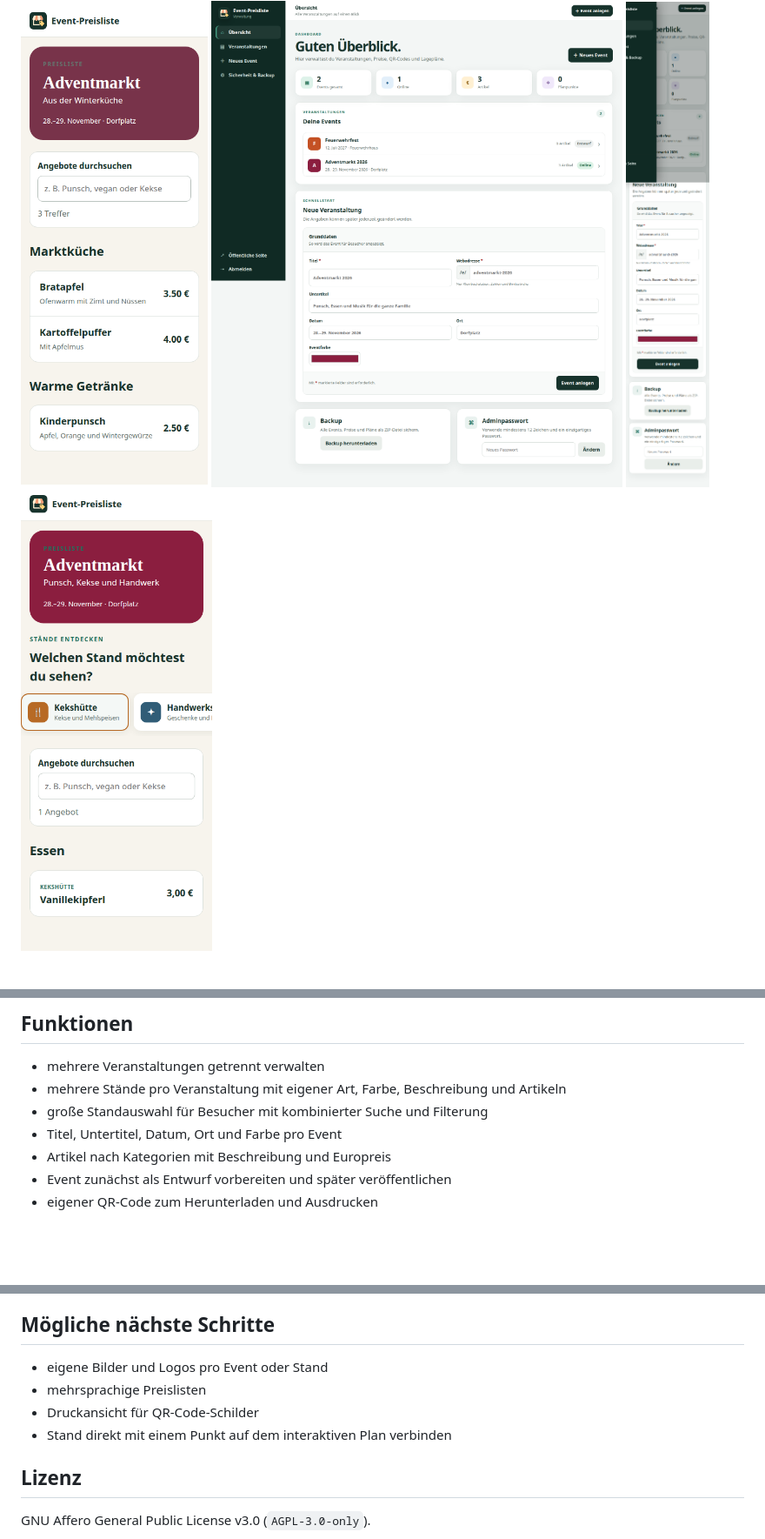
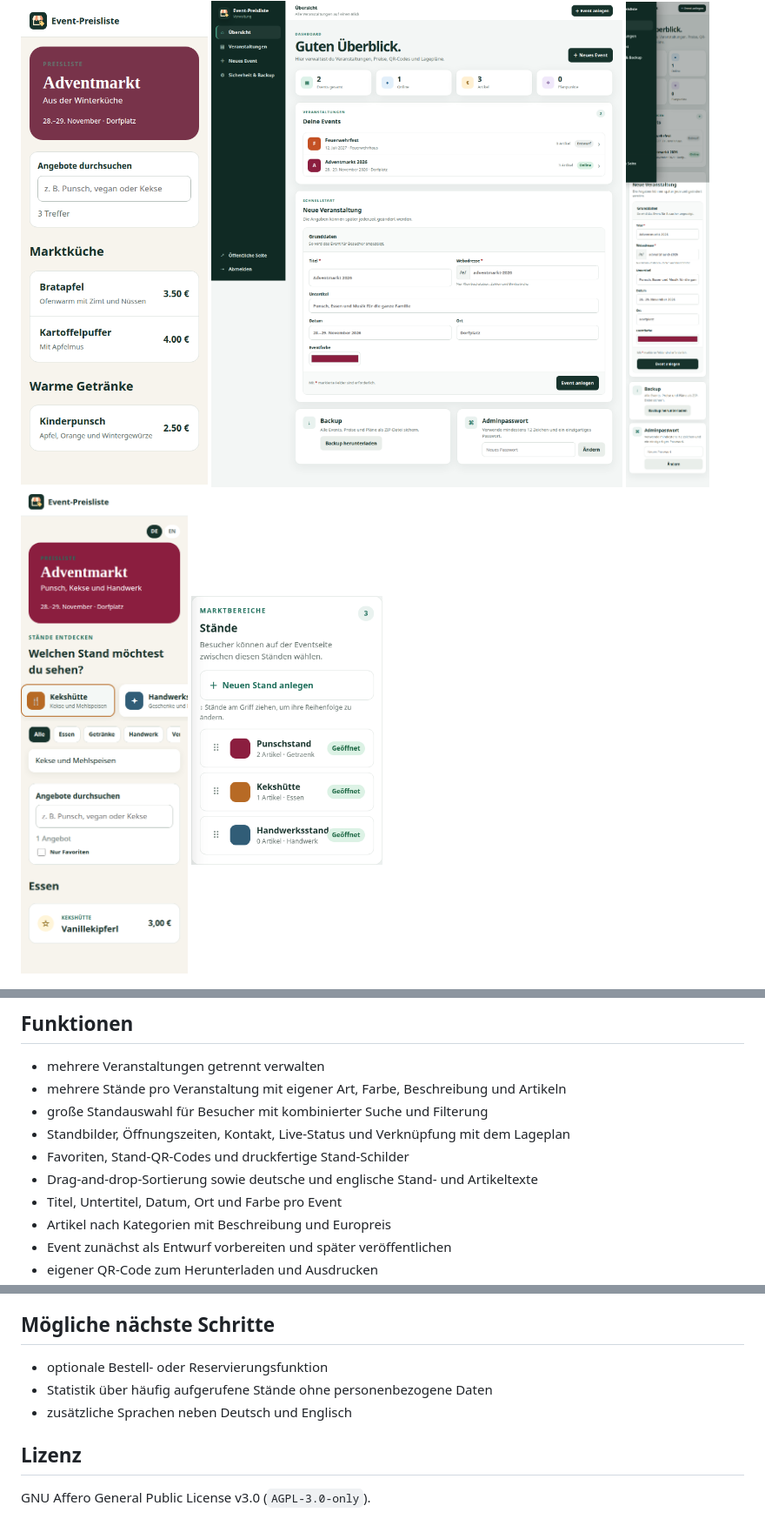
Before and after one commit to ThomS263/event-preisliste, a Markdown page: README.md, 3 parts joined by grey strips. Shown at 87% size. Drawn GitHub-style; pictures changed too: docs/screenshots/staende-handy.png, docs/screenshots/standverwaltung-handy.png (added); blank space fills up the shorter version.

```diff
--- a/README.md
+++ b/README.md
@@ -16,6 +16,7 @@ Die Handyansicht zeigt die Angebote für Gäste. Im Admin-Panel können Veransta
 <a href="docs/screenshots/verwaltung.png"><img src="docs/screenshots/verwaltung.png" width="580" alt="Professionelles Verwaltungs-Dashboard"></a>
 <a href="docs/screenshots/verwaltung-handy.png"><img src="docs/screenshots/verwaltung-handy.png" width="220" alt="Verwaltung auf dem Handy"></a>
 <a href="docs/screenshots/staende-handy.png"><img src="docs/screenshots/staende-handy.png" width="220" alt="Stand auswählen auf dem Handy"></a>
+<a href="docs/screenshots/standverwaltung-handy.png"><img src="docs/screenshots/standverwaltung-handy.png" width="220" alt="Standverwaltung auf dem Handy"></a>
 
 <a href="docs/screenshots/event-bearbeiten.png"><img src="docs/screenshots/event-bearbeiten.png" width="800" alt="Event, Preisliste, Plan und QR-Code bearbeiten"></a>
 
@@ -24,6 +25,9 @@ Die Handyansicht zeigt die Angebote für Gäste. Im Admin-Panel können Veransta
 - mehrere Veranstaltungen getrennt verwalten
 - mehrere Stände pro Veranstaltung mit eigener Art, Farbe, Beschreibung und Artikeln
 - große Standauswahl für Besucher mit kombinierter Suche und Filterung
+- Standbilder, Öffnungszeiten, Kontakt, Live-Status und Verknüpfung mit dem Lageplan
+- Favoriten, Stand-QR-Codes und druckfertige Stand-Schilder
+- Drag-and-drop-Sortierung sowie deutsche und englische Stand- und Artikeltexte
 - Titel, Untertitel, Datum, Ort und Farbe pro Event
 - Artikel nach Kategorien mit Beschreibung und Europreis
 - Event zunächst als Entwurf vorbereiten und später veröffentlichen
@@ -89,10 +93,9 @@ Unter `/admin/login` werden alle Veranstaltungen zentral verwaltet. Das Dashboar
 
 ## Mögliche nächste Schritte
 
-- eigene Bilder und Logos pro Event oder Stand
-- mehrsprachige Preislisten
-- Druckansicht für QR-Code-Schilder
-- Stand direkt mit einem Punkt auf dem interaktiven Plan verbinden
+- optionale Bestell- oder Reservierungsfunktion
+- Statistik über häufig aufgerufene Stände ohne personenbezogene Daten
+- zusätzliche Sprachen neben Deutsch und Englisch
 
 ## Lizenz
 
```
Also changed, not shown: other parts of README.md (+1 -1 lines), INSTALLATION.md (+2 -2 lines), 14 other files.
